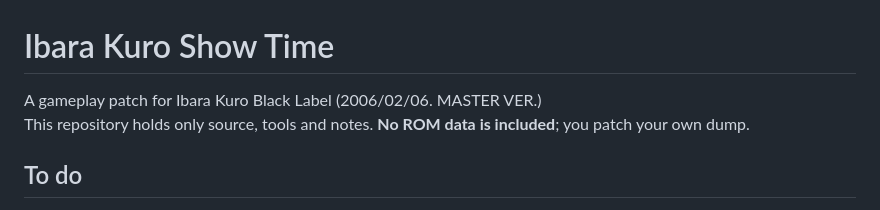
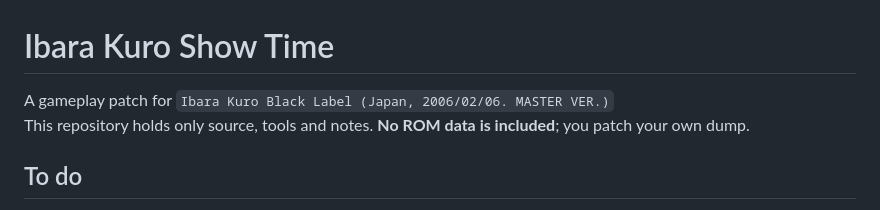
Before and after one commit to IAmTheChuckster/Ibara_Kuro_Show_Time, a Markdown page: README.md, the part around the change. Rendered like a GitHub page.

Commit message:
Fix game title formatting in README
Updated game title formatting in README.

```diff
--- a/README.md
+++ b/README.md
@@ -1,5 +1,5 @@
 # Ibara Kuro Show Time
-A gameplay patch for Ibara Kuro Black Label (2006/02/06. MASTER VER.)<br>
+A gameplay patch for `Ibara Kuro Black Label (Japan, 2006/02/06. MASTER VER.)`<br>
 This repository holds only source, tools and notes. **No ROM data is included**; you patch your own dump.
 
 ## To do
```
